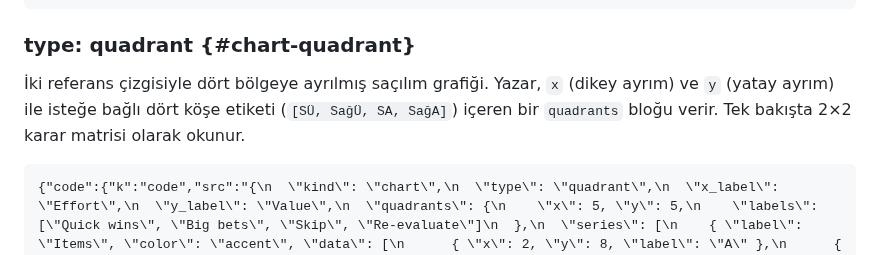
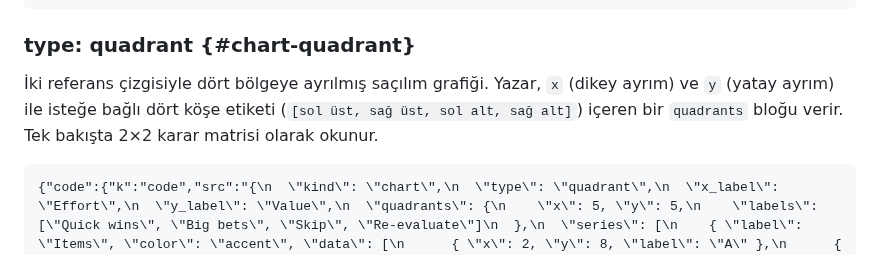
Before and after one commit to mmdemirbas/oku, a Markdown page: docs/charts.tr.md, the part around the change. Drawn GitHub-style.

````diff
--- a/docs/charts.tr.md
+++ b/docs/charts.tr.md
@@ -123,7 +123,7 @@ Line ile aynı biçim — {x, y} nokta serisi — ama eğri taban çizgisine kad
 
 ### type: quadrant {#chart-quadrant}
 
-İki referans çizgisiyle dört bölgeye ayrılmış saçılım grafiği. Yazar, `x` (dikey ayrım) ve `y` (yatay ayrım) ile isteğe bağlı dört köşe etiketi (`[SÜ, SağÜ, SA, SağA]`) içeren bir `quadrants` bloğu verir. Tek bakışta 2×2 karar matrisi olarak okunur.
+İki referans çizgisiyle dört bölgeye ayrılmış saçılım grafiği. Yazar, `x` (dikey ayrım) ve `y` (yatay ayrım) ile isteğe bağlı dört köşe etiketi (`[sol üst, sağ üst, sol alt, sağ alt]`) içeren bir `quadrants` bloğu verir. Tek bakışta 2×2 karar matrisi olarak okunur.
 
 ```oku-example
 {"code":{"k":"code","src":"{\n  \"kind\": \"chart\",\n  \"type\": \"quadrant\",\n  \"x_label\": \"Effort\",\n  \"y_label\": \"Value\",\n  \"quadrants\": {\n    \"x\": 5, \"y\": 5,\n    \"labels\": [\"Quick wins\", \"Big bets\", \"Skip\", \"Re-evaluate\"]\n  },\n  \"series\": [\n    { \"label\": \"Items\", \"color\": \"accent\", \"data\": [\n      { \"x\": 2, \"y\": 8, \"label\": \"A\" },\n      { \"x\": 7, \"y\": 8, \"label\": \"B\" },\n      { \"x\": 2, \"y\": 3, \"label\": \"C\" },\n      { \"x\": 8, \"y\": 2, \"label\": \"D\" }\n    ]}\n  ]\n}","lang":"json"},"output":{"type":"quadrant","title":"Emek × değer — karar matrisi","x_label":"Emek","y_label":"Değer","quadrants":{"x":5,"y":5,"labels":["Hızlı kazanımlar","Büyük bahisler","Atla","Yeniden değerlendir"]},"series":[{"label":"Maddeler","color":"accent","data":[{"x":2,"y":8,"label":"A"},{"x":7,"y":8,"label":"B"},{"x":2,"y":3,"label":"C"},{"x":8,"y":2,"label":"D"}]}],"k":"chart"}}
````
Also changed, not shown: docs/diagrams.tr.md (+1 -1 lines).
